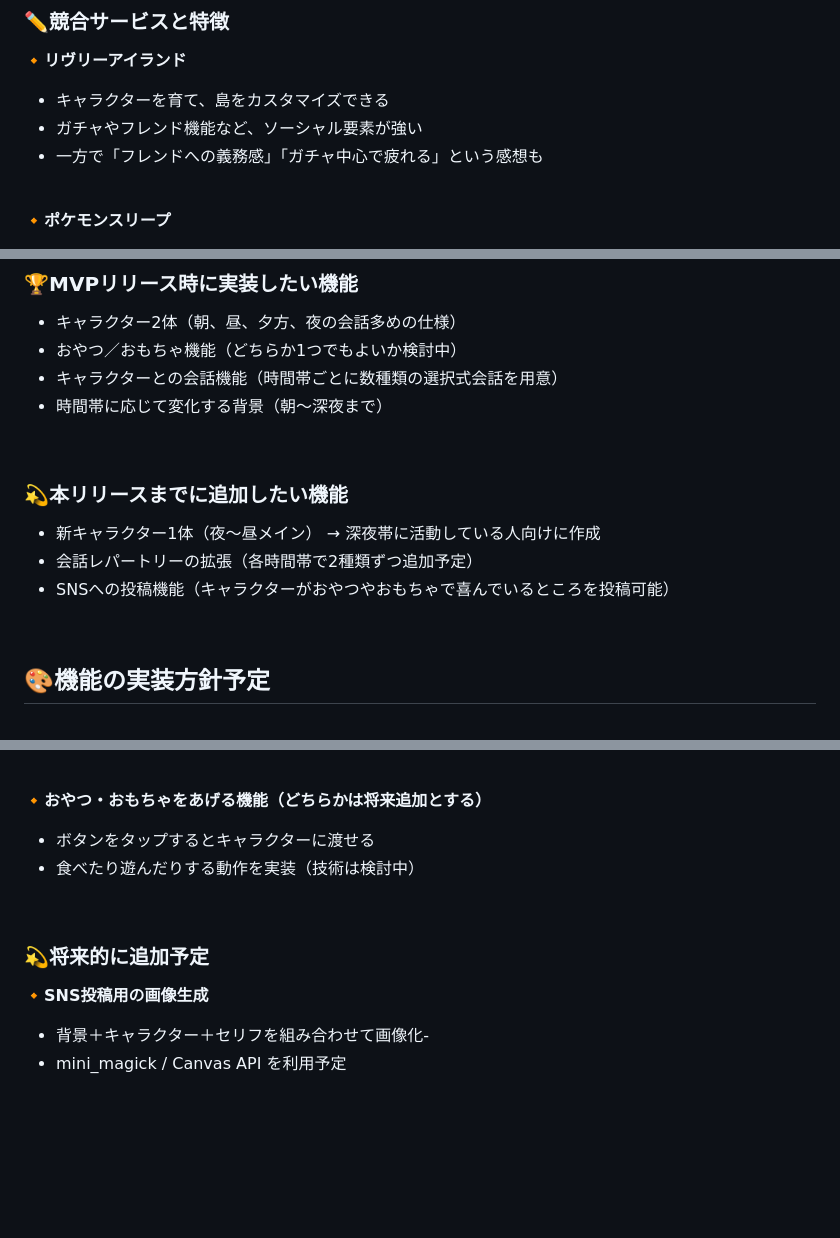
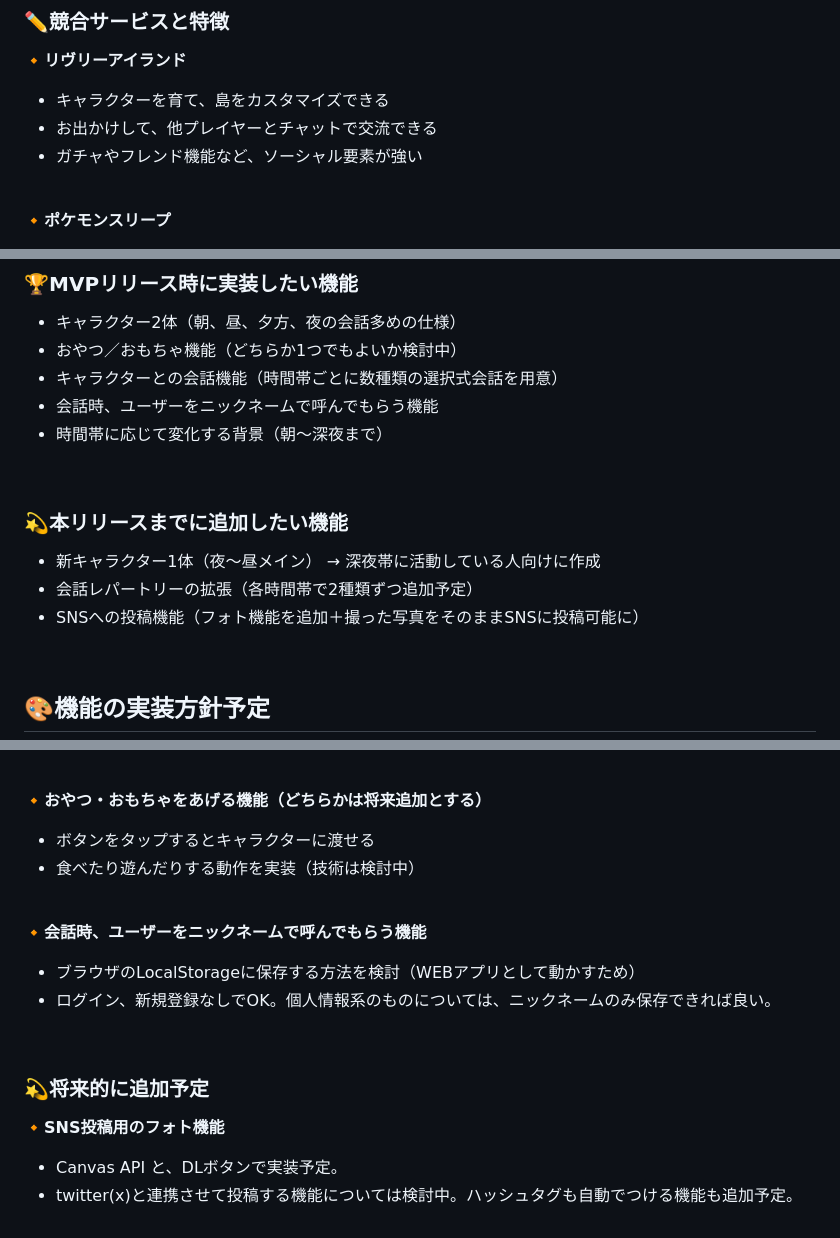
Before and after one commit to mitapi/mofu-app, a Markdown page: README.md, 3 parts joined by grey strips. Drawn GitHub-style; blank space fills up the shorter version.

```diff
--- a/README.md
+++ b/README.md
@@ -150,8 +150,8 @@
 
 **🔸リヴリーアイランド**
 - キャラクターを育て、島をカスタマイズできる
+- お出かけして、他プレイヤーとチャットで交流できる
 - ガチャやフレンド機能など、ソーシャル要素が強い
-- 一方で「フレンドへの義務感」「ガチャ中心で疲れる」という感想も
 
 <br>
 
@@ -203,6 +203,7 @@
 - キャラクター2体（朝、昼、夕方、夜の会話多めの仕様）
 - おやつ／おもちゃ機能（どちらか1つでもよいか検討中）
 - キャラクターとの会話機能（時間帯ごとに数種類の選択式会話を用意）
+- 会話時、ユーザーをニックネームで呼んでもらう機能
 - 時間帯に応じて変化する背景（朝～深夜まで）
 
 <br>
@@ -212,7 +213,7 @@
 - 新キャラクター1体（夜～昼メイン）
 → 深夜帯に活動している人向けに作成
 - 会話レパートリーの拡張（各時間帯で2種類ずつ追加予定）
-- SNSへの投稿機能（キャラクターがおやつやおもちゃで喜んでいるところを投稿可能）
+- SNSへの投稿機能（フォト機能を追加＋撮った写真をそのままSNSに投稿可能に）
 
 <br>
 
@@ -245,8 +246,14 @@
 
 <br>
 
+**🔸会話時、ユーザーをニックネームで呼んでもらう機能**
+- ブラウザのLocalStorageに保存する方法を検討（WEBアプリとして動かすため）
+- ログイン、新規登録なしでOK。個人情報系のものについては、ニックネームのみ保存できれば良い。
+
+<br>
+
 ### 💫将来的に追加予定
 
-**🔸SNS投稿用の画像生成**
-- 背景＋キャラクター＋セリフを組み合わせて画像化-
-- mini_magick / Canvas API を利用予定
+**🔸SNS投稿用のフォト機能**
+- Canvas API と、DLボタンで実装予定。
+- twitter(x)と連携させて投稿する機能については検討中。ハッシュタグも自動でつける機能も追加予定。
```
Also changed, not shown: other parts of README.md (+1 -1 lines).
